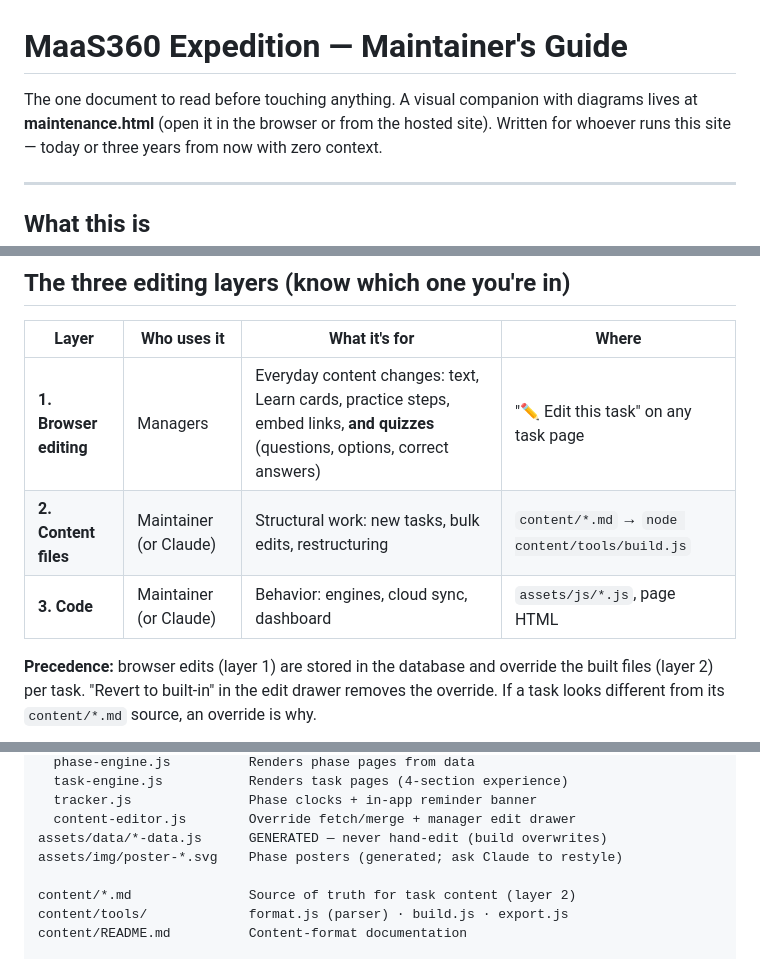
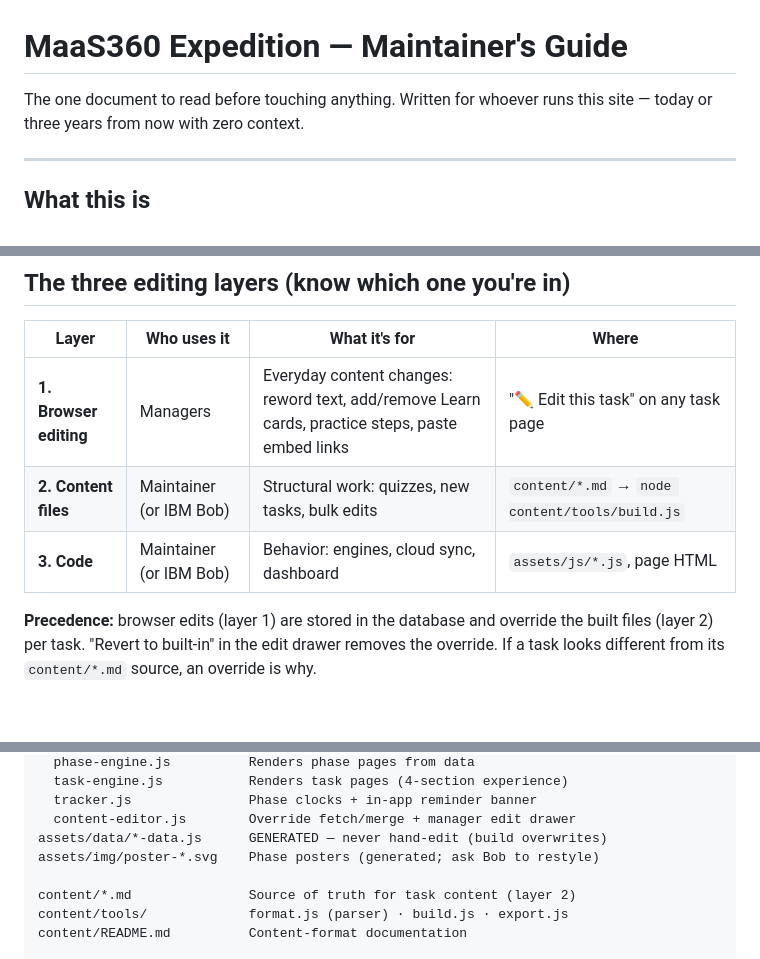
Before and after one commit to Awulonube/TheMaaS360Trail, a Markdown page: MAINTENANCE.md, 3 parts joined by grey strips. GitHub-like rendering; blank space fills up the shorter version.

Commit message:
Doc edits: maintainer naming, manager email example

```diff
--- a/MAINTENANCE.md
+++ b/MAINTENANCE.md
@@ -1,6 +1,6 @@
 # MaaS360 Expedition — Maintainer's Guide
 
-The one document to read before touching anything. A visual companion with diagrams lives at **maintenance.html** (open it in the browser or from the hosted site). Written for whoever runs
+The one document to read before touching anything. Written for whoever runs
 this site — today or three years from now with zero context.
 
 ---
@@ -42,9 +42,9 @@ Either half can be replaced without touching the other.
 
 | Layer | Who uses it | What it's for | Where |
 |---|---|---|---|
-| **1. Browser editing** | Managers | Everyday content changes: text, Learn cards, practice steps, embed links, **and quizzes** (questions, options, correct answers) | "✏️ Edit this task" on any task page |
-| **2. Content files** | Maintainer (or Claude) | Structural work: new tasks, bulk edits, restructuring | `content/*.md` → `node content/tools/build.js` |
-| **3. Code** | Maintainer (or Claude) | Behavior: engines, cloud sync, dashboard | `assets/js/*.js`, page HTML |
+| **1. Browser editing** | Managers | Everyday content changes: reword text, add/remove Learn cards, practice steps, paste embed links | "✏️ Edit this task" on any task page |
+| **2. Content files** | Maintainer (or IBM Bob) | Structural work: quizzes, new tasks, bulk edits | `content/*.md` → `node content/tools/build.js` |
+| **3. Code** | Maintainer (or IBM Bob) | Behavior: engines, cloud sync, dashboard | `assets/js/*.js`, page HTML |
 
 **Precedence:** browser edits (layer 1) are stored in the database and
 override the built files (layer 2) per task. "Revert to built-in" in the
@@ -75,7 +75,7 @@ assets/js/
   tracker.js               Phase clocks + in-app reminder banner
   content-editor.js        Override fetch/merge + manager edit drawer
 assets/data/*-data.js      GENERATED — never hand-edit (build overwrites)
-assets/img/poster-*.svg    Phase posters (generated; ask Claude to restyle)
+assets/img/poster-*.svg    Phase posters (generated; ask Bob to restyle)
 
 content/*.md               Source of truth for task content (layer 2)
 content/tools/             format.js (parser) · build.js · export.js
```
Also changed, not shown: supabase/SETUP-GUIDE.md (+1 -1 lines).
